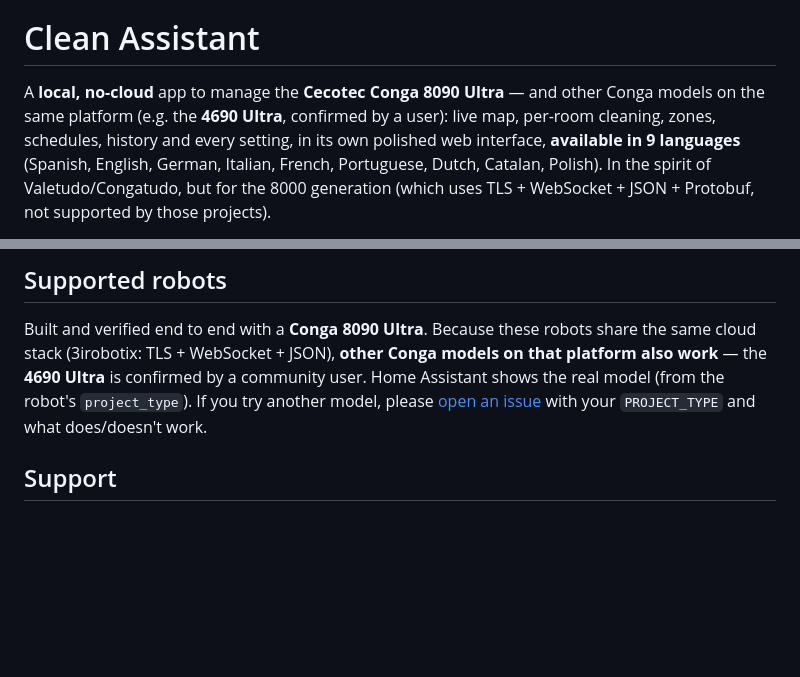
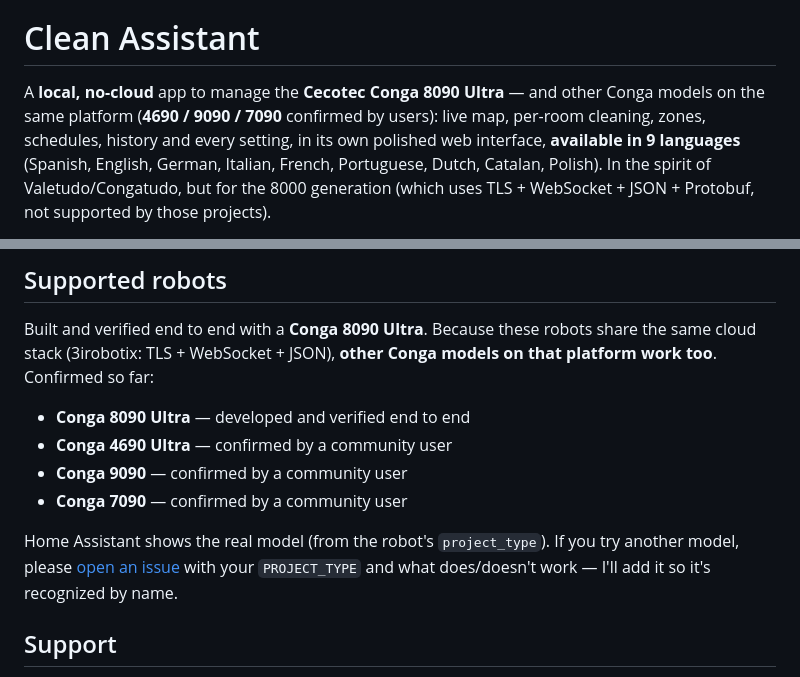
Before and after one commit to miguelsg29/clean-assistant, a Markdown page: README.md, 2 parts joined by grey strips. GitHub-like rendering; blank space fills up the shorter version.

```diff
--- a/README.md
+++ b/README.md
@@ -3,7 +3,7 @@
 # Clean Assistant
 
 A **local, no-cloud** app to manage the **Cecotec Conga 8090 Ultra** — and other Conga
-models on the same platform (e.g. the **4690 Ultra**, confirmed by a user): live map,
+models on the same platform (**4690 / 9090 / 7090** confirmed by users): live map,
 per-room cleaning, zones, schedules, history and every setting, in its own polished web
 interface, **available in 9 languages** (Spanish, English, German, Italian, French, Portuguese, Dutch, Catalan, Polish).
 In the spirit of Valetudo/Congatudo, but for the 8000 generation (which uses TLS +
@@ -280,10 +280,16 @@ for what's new in each version.
 
 Built and verified end to end with a **Conga 8090 Ultra**. Because these robots share the
 same cloud stack (3irobotix: TLS + WebSocket + JSON), **other Conga models on that platform
-also work** — the **4690 Ultra** is confirmed by a community user. Home Assistant shows the
-real model (from the robot's `project_type`). If you try another model, please
-[open an issue](https://github.com/miguelsg29/clean-assistant/issues) with your
-`PROJECT_TYPE` and what does/doesn't work.
+work too**. Confirmed so far:
+
+- **Conga 8090 Ultra** — developed and verified end to end
+- **Conga 4690 Ultra** — confirmed by a community user
+- **Conga 9090** — confirmed by a community user
+- **Conga 7090** — confirmed by a community user
+
+Home Assistant shows the real model (from the robot's `project_type`). If you try another
+model, please [open an issue](https://github.com/miguelsg29/clean-assistant/issues) with your
+`PROJECT_TYPE` and what does/doesn't work — I'll add it so it's recognized by name.
 
 ## Support
 
```
Also changed, not shown: README.es.md (+12 -6 lines).
